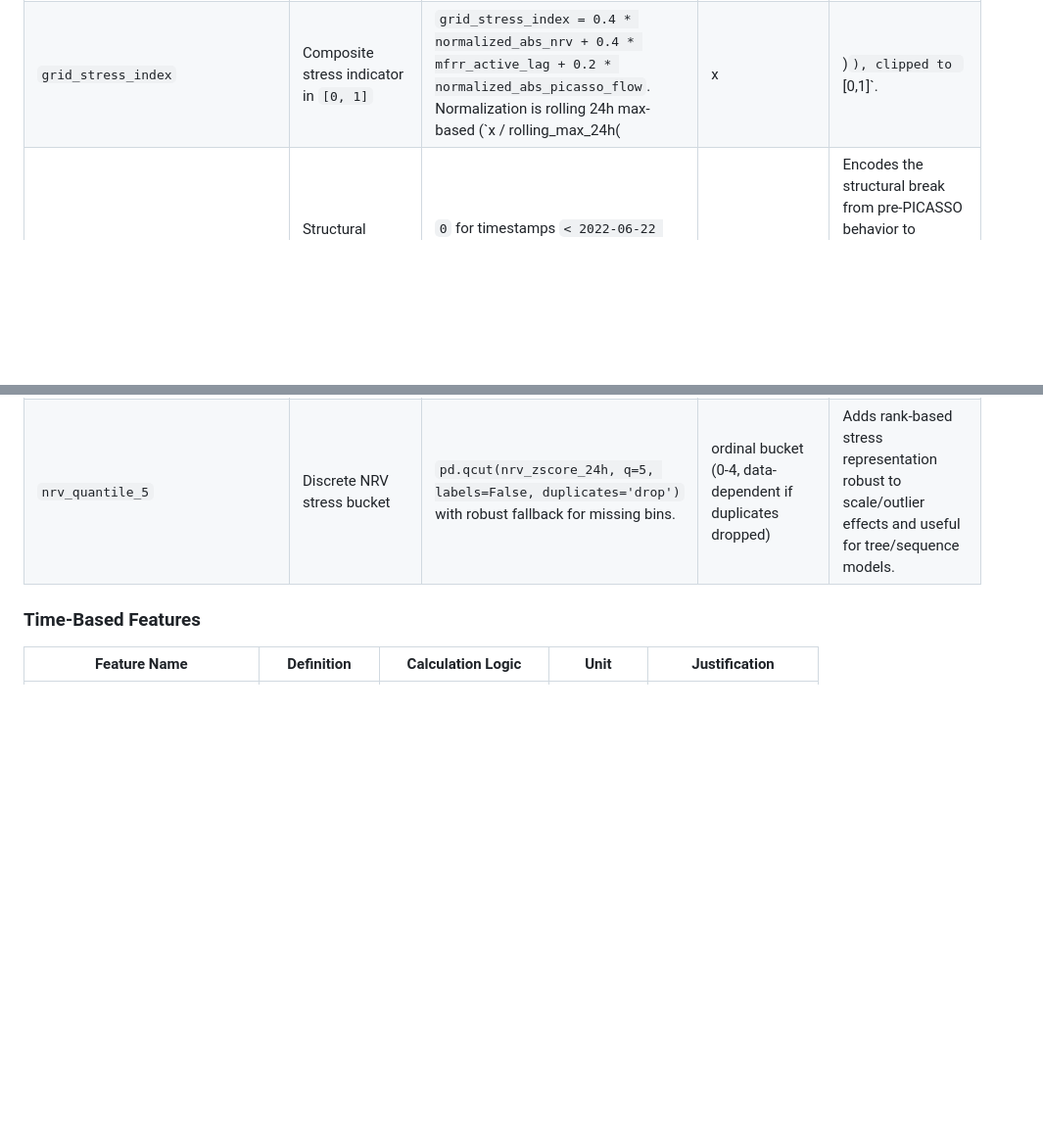
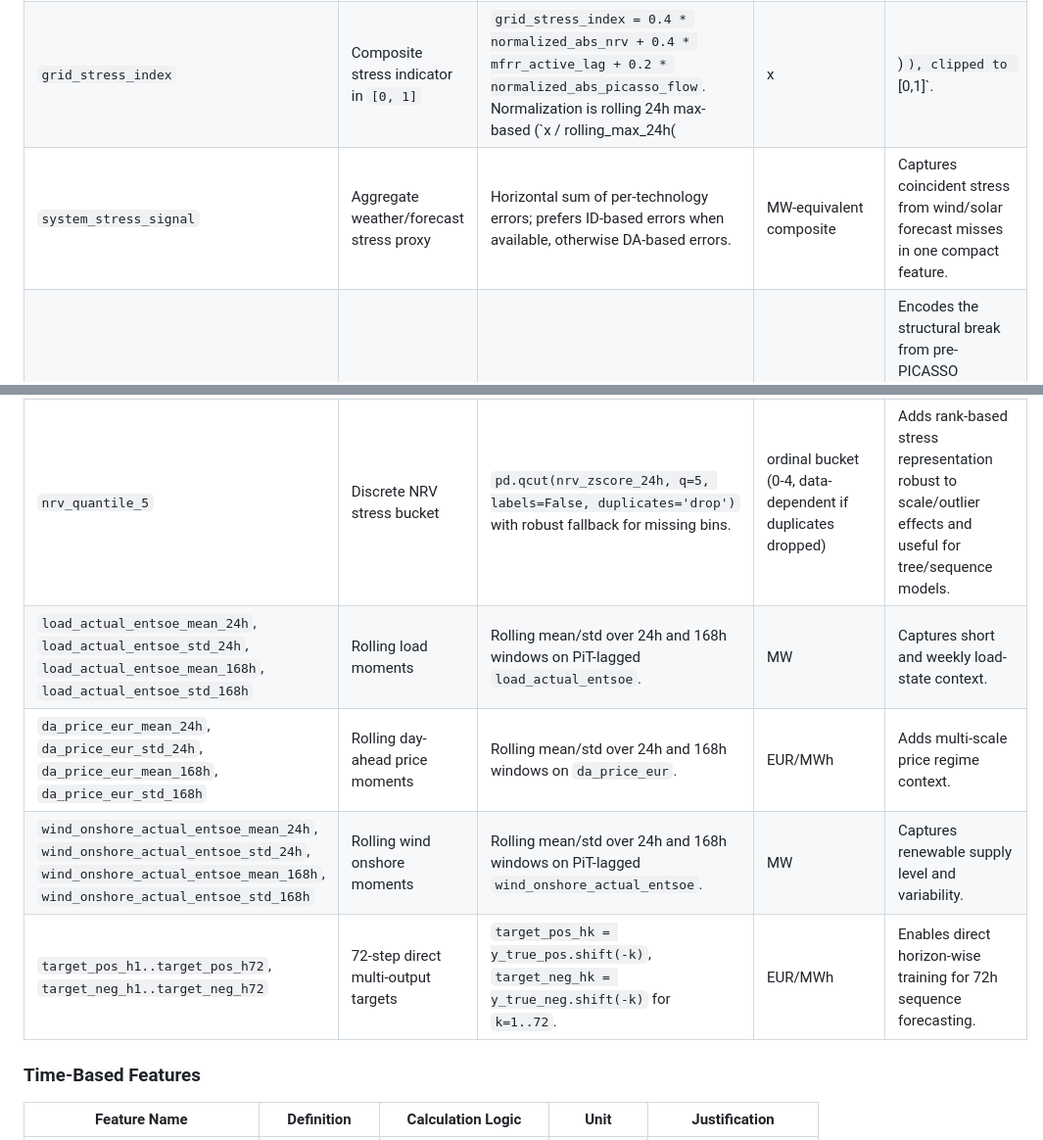
Before and after one commit to lgiesen/energy_trading, a Markdown page: docs/features_documentation.md, 2 parts joined by grey strips. Shown at 98% size. GitHub-like rendering; blank space fills up the shorter version.

```diff
--- a/docs/features_documentation.md
+++ b/docs/features_documentation.md
@@ -11,6 +45,7 @@ This document describes engineered features used in
 | `nrv_zscore_24h` | Standardized NRV anomaly score over a 24h context window | `z_t = (NRV_balance_t - mean_24h(NRV_balance)) / std_24h(NRV_balance)` with frequency-adjusted rolling window size. Undefined values (early window, zero std) are set to `0.0`. | z-score | Highlights abnormal physical imbalance regimes relative to the recent system state. Useful for detecting stress phases linked to price spikes. |
 | `picasso_flow_rate` | PICASSO/cross-border flow proxy | Uses `afrr_optimization_mwh` if available. If unavailable, uses `net_import_export_mw` as proxy. | MWh or MW (source-dependent) | Represents European balancing coupling effects and potential cross-border congestion that can decouple local bids from settlement outcomes. |
 | `grid_stress_index` | Composite stress indicator in `[0, 1]` | `grid_stress_index = 0.4 * normalized_abs_nrv + 0.4 * mfrr_active_lag + 0.2 * normalized_abs_picasso_flow`. Normalization is rolling 24h max-based (`x / rolling_max_24h(|x|)`), clipped to `[0,1]`. | index [0,1] | Aggregates physical imbalance, reserve scarcity, and cross-border flow pressure into one robust stress signal for high-volatility balancing periods. |
+| `system_stress_signal` | Aggregate weather/forecast stress proxy | Horizontal sum of per-technology errors; prefers ID-based errors when available, otherwise DA-based errors. | MW-equivalent composite | Captures coincident stress from wind/solar forecast misses in one compact feature. |
 | `market_regime_picasso` | Structural market-regime flag | `0` for timestamps `< 2022-06-22 00:00:00 UTC`, `1` for timestamps `>= 2022-06-22 00:00:00 UTC`. | binary (0/1) | Encodes the structural break from pre-PICASSO behavior to PICASSO-coupled pricing (pay-as-bid era vs. marginal/coupled regime effects). |
 | `afrr_id_price_spread` | Cross-market price spread between balancing activation and intraday/day-ahead reference | `afrr_id_price_spread_t = afrr_activation_price_t - intraday_price_da_t` (column fallback to available intraday/DA proxy). | EUR/MWh | Captures opportunity-cost differentials between balancing and energy markets; relevant for bid/dispatch attractiveness. |
 | `relative_price_competitiveness` | Relative current activation price level vs recent local market regime | `relative_price_competitiveness_t = afrr_activation_price_t / mean_{(t-24h, t)}(afrr_activation_price)` with leakage-safe rolling mean based on `shift(1)` and time offset `24h`. | ratio (dimensionless) | Indicates whether current activation price is expensive/cheap relative to recent conditions; supports adaptive bidding and regime-aware forecasting. |
@@ -19,6 +54,10 @@ This document describes engineered features used in
 | `TE_hour_regime_activation` | Leakage-safe target encoding of activation likelihood by hour and market regime | Group by `market_regime_picasso` and `hour`, then compute `shift(1).expanding().mean()` of `is_activated`; fill early NaNs with global mean activation rate. | probability-like ratio [0,1] | Encodes historically observed activation propensity for the same intraday/regime context while preventing look-ahead leakage. |
 | `market_state_cluster` | Latent market-state label from stress/flow regime vectors | Build rolling-normalized (24h, past-only) versions of `nrv_zscore_24h`, `grid_stress_index`, `picasso_flow_rate`; apply `StandardScaler` then `KMeans(n_clusters=4, random_state=42)`. | categorical cluster id (0-3) | Captures non-linear market-state regimes (e.g., scarcity/export vs stable/import) that are hard to represent with single linear features. |
 | `nrv_quantile_5` | Discrete NRV stress bucket | `pd.qcut(nrv_zscore_24h, q=5, labels=False, duplicates='drop')` with robust fallback for missing bins. | ordinal bucket (0-4, data-dependent if duplicates dropped) | Adds rank-based stress representation robust to scale/outlier effects and useful for tree/sequence models. |
+| `load_actual_entsoe_mean_24h`, `load_actual_entsoe_std_24h`, `load_actual_entsoe_mean_168h`, `load_actual_entsoe_std_168h` | Rolling load moments | Rolling mean/std over 24h and 168h windows on PiT-lagged `load_actual_entsoe`. | MW | Captures short and weekly load-state context. |
+| `da_price_eur_mean_24h`, `da_price_eur_std_24h`, `da_price_eur_mean_168h`, `da_price_eur_std_168h` | Rolling day-ahead price moments | Rolling mean/std over 24h and 168h windows on `da_price_eur`. | EUR/MWh | Adds multi-scale price regime context. |
+| `wind_onshore_actual_entsoe_mean_24h`, `wind_onshore_actual_entsoe_std_24h`, `wind_onshore_actual_entsoe_mean_168h`, `wind_onshore_actual_entsoe_std_168h` | Rolling wind onshore moments | Rolling mean/std over 24h and 168h windows on PiT-lagged `wind_onshore_actual_entsoe`. | MW | Captures renewable supply level and variability. |
+| `target_pos_h1..target_pos_h72`, `target_neg_h1..target_neg_h72` | 72-step direct multi-output targets | `target_pos_hk = y_true_pos.shift(-k)`, `target_neg_hk = y_true_neg.shift(-k)` for `k=1..72`. | EUR/MWh | Enables direct horizon-wise training for 72h sequence forecasting. |
 
 ### Time-Based Features
 
```
Also changed, not shown: other parts of docs/features_documentation.md (+69 -2 lines).
